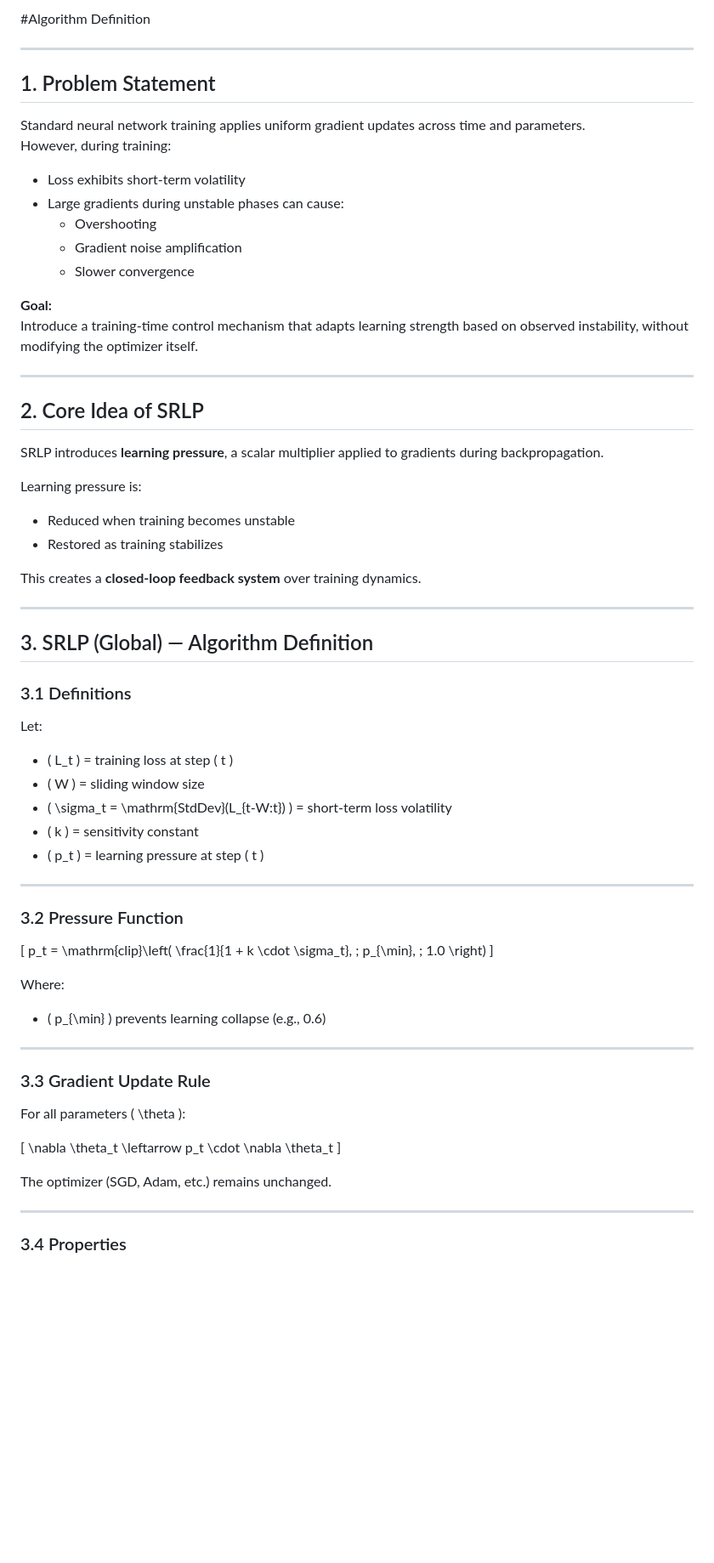
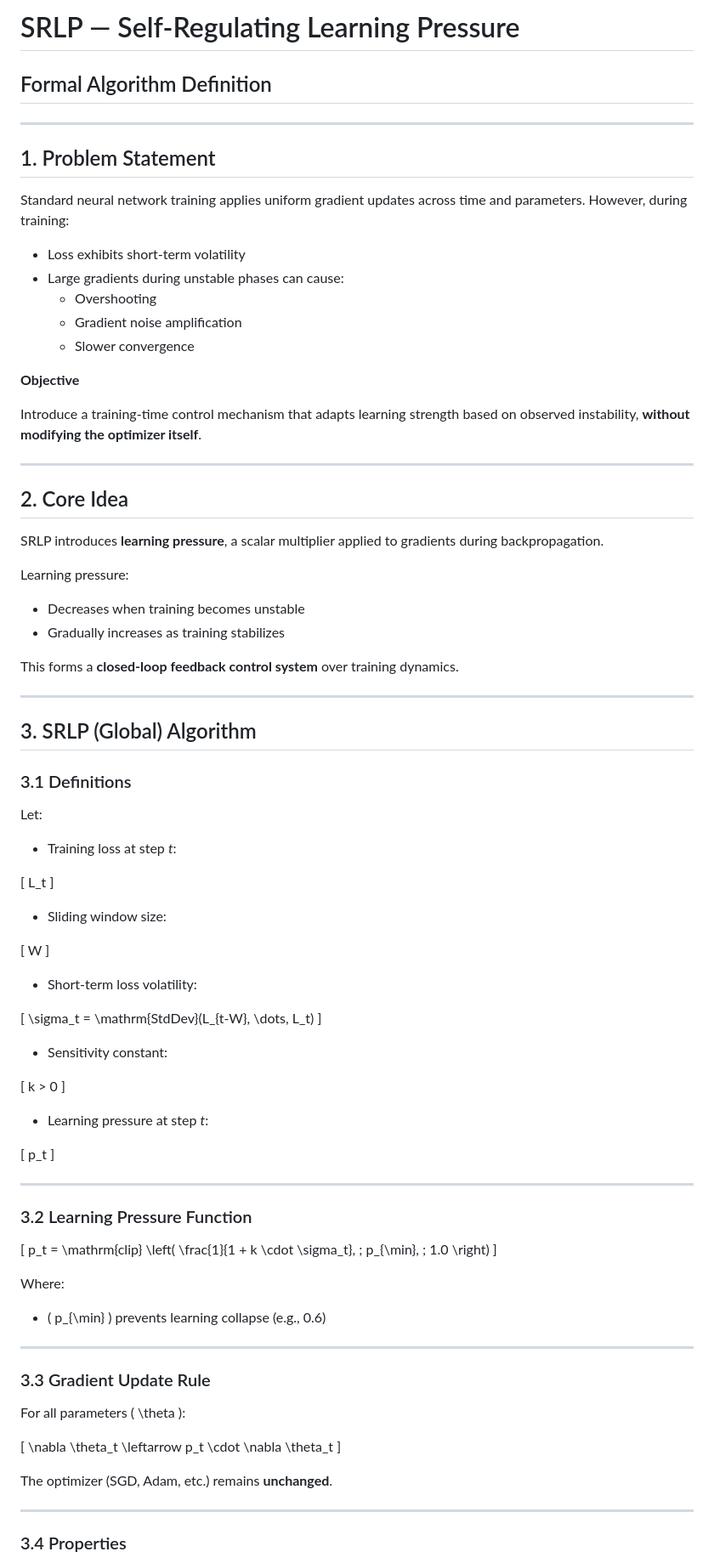
Before and after one commit to Nadeesha-D-Shalom/SRLP, a Markdown page: docs/algorithm_definition.md, the part around one of its changes. Shown at 85% size. Rendered like a GitHub page; blank space fills up the shorter version.

Commit message:
Revise algorithm definition and structure for clarity

```diff
--- a/docs/algorithm_definition.md
+++ b/docs/algorithm_definition.md
@@ -1,4 +1,5 @@
-#Algorithm Definition
+# SRLP — Self-Regulating Learning Pressure
+## Formal Algorithm Definition
 
 ---
 
@@ -13,47 +14,75 @@ However, during training:
   - Gradient noise amplification
   - Slower convergence
 
-**Goal:**
-Introduce a training-time control mechanism that adapts learning strength based on observed instability, without modifying the optimizer itself.
+**Objective**
+
+Introduce a training-time control mechanism that adapts learning strength based on observed instability, **without modifying the optimizer itself**.
 
 ---
 
-## 2. Core Idea of SRLP
+## 2. Core Idea
 
 SRLP introduces **learning pressure**, a scalar multiplier applied to gradients during backpropagation.
 
-Learning pressure is:
-- Reduced when training becomes unstable
-- Restored as training stabilizes
+Learning pressure:
 
-This creates a **closed-loop feedback system** over training dynamics.
+- Decreases when training becomes unstable
+- Gradually increases as training stabilizes
+
+This forms a **closed-loop feedback control system** over training dynamics.
 
 ---
 
-## 3. SRLP (Global) — Algorithm Definition
+## 3. SRLP (Global) Algorithm
 
 ### 3.1 Definitions
 
 Let:
 
-- \( L_t \) = training loss at step \( t \)
-- \( W \) = sliding window size
-- \( \sigma_t = \mathrm{StdDev}(L_{t-W:t}) \) = short-term loss volatility
-- \( k \) = sensitivity constant
-- \( p_t \) = learning pressure at step \( t \)
+- Training loss at step *t*:
+
+\[
+L_t
+\]
+
+- Sliding window size:
+
+\[
+W
+\]
+
+- Short-term loss volatility:
+
+\[
+\sigma_t = \mathrm{StdDev}(L_{t-W}, \dots, L_t)
+\]
+
+- Sensitivity constant:
+
+\[
+k > 0
+\]
+
+- Learning pressure at step *t*:
+
+\[
+p_t
+\]
 
 ---
 
-### 3.2 Pressure Function
+### 3.2 Learning Pressure Function
 
 \[
-p_t = \mathrm{clip}\left(
+p_t = \mathrm{clip}
+\left(
 \frac{1}{1 + k \cdot \sigma_t},
 \; p_{\min}, \; 1.0
 \right)
 \]
 
 Where:
+
 - \( p_{\min} \) prevents learning collapse (e.g., 0.6)
 
 ---
@@ -66,7 +95,7 @@ For all parameters \( \theta \):
 \nabla \theta_t \leftarrow p_t \cdot \nabla \theta_t
 \]
 
-The optimizer (SGD, Adam, etc.) remains unchanged.
+The optimizer (SGD, Adam, etc.) remains **unchanged**.
 
 ---
 
```
Also changed, not shown: other parts of docs/algorithm_definition.md (+29 -15 lines).
